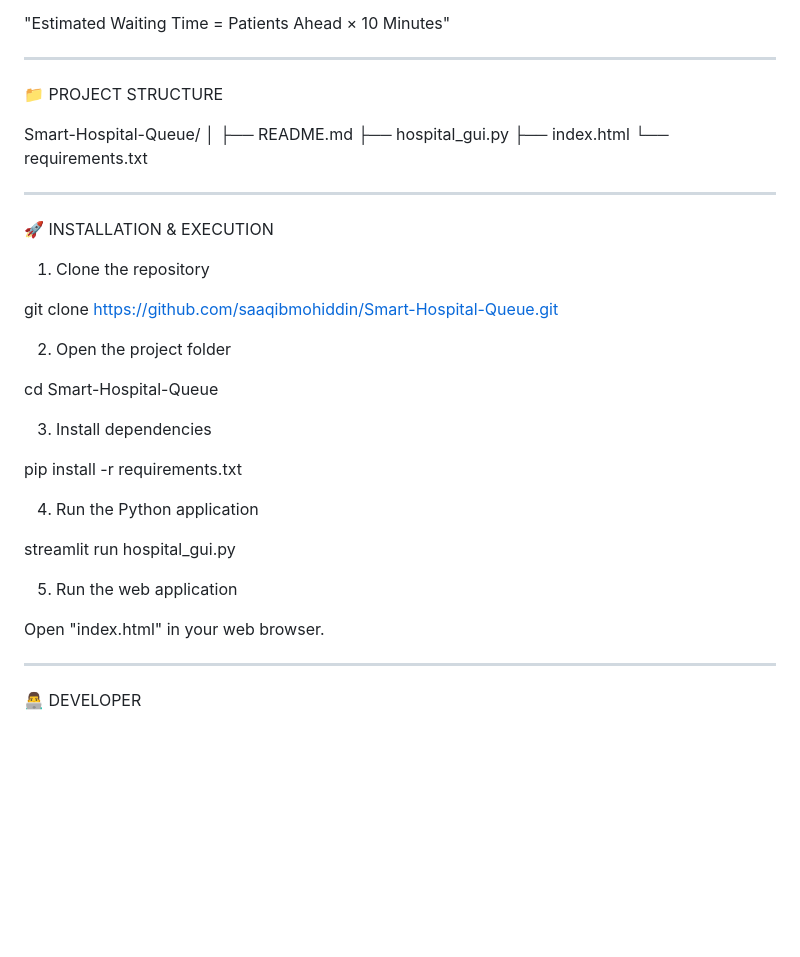
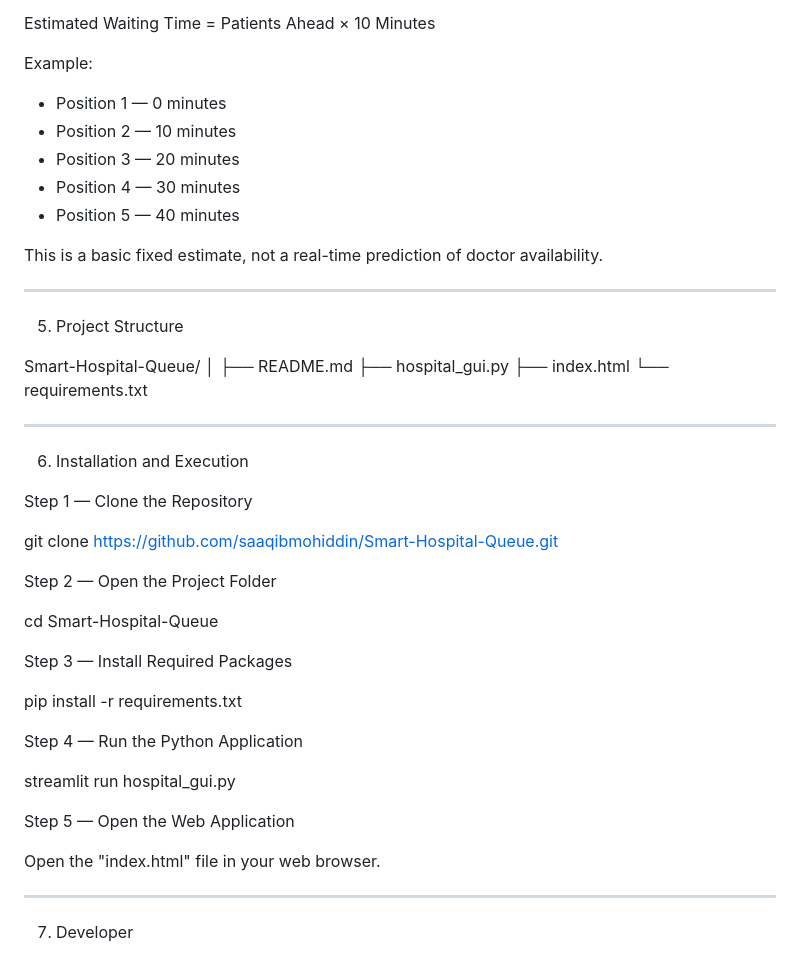
Before and after one commit to saaqibmohiddin/Smart-Hospital-Queue, a Markdown page: README.md, the part around one of its changes. Rendered like a GitHub page; blank space fills up the shorter version.

```diff
--- a/README.md
+++ b/README.md
@@ -66,11 +99,21 @@ Call the next patient.| View queue statistics in the web interface.
 
 Waiting Time Calculation
 
-"Estimated Waiting Time = Patients Ahead × 10 Minutes"
+Estimated Waiting Time = Patients Ahead × 10 Minutes
+
+Example:
+
+- Position 1 — 0 minutes
+- Position 2 — 10 minutes
+- Position 3 — 20 minutes
+- Position 4 — 30 minutes
+- Position 5 — 40 minutes
+
+This is a basic fixed estimate, not a real-time prediction of doctor availability.
 
 ---
 
-📁 PROJECT STRUCTURE
+05. Project Structure
 
 Smart-Hospital-Queue/
 │
@@ -81,29 +124,29 @@ Smart-Hospital-Queue/
 
 ---
 
-🚀 INSTALLATION & EXECUTION
+06. Installation and Execution
 
-1. Clone the repository
+Step 1 — Clone the Repository
 
 git clone https://github.com/saaqibmohiddin/Smart-Hospital-Queue.git
 
-2. Open the project folder
+Step 2 — Open the Project Folder
 
 cd Smart-Hospital-Queue
 
-3. Install dependencies
+Step 3 — Install Required Packages
 
 pip install -r requirements.txt
 
-4. Run the Python application
+Step 4 — Run the Python Application
 
 streamlit run hospital_gui.py
 
-5. Run the web application
+Step 5 — Open the Web Application
 
-Open "index.html" in your web browser.
+Open the "index.html" file in your web browser.
 
 ---
 
-👨‍💻 DEVELOPER
+07. Developer
 
```
Also changed, not shown: other parts of README.md (+96 -59 lines).
